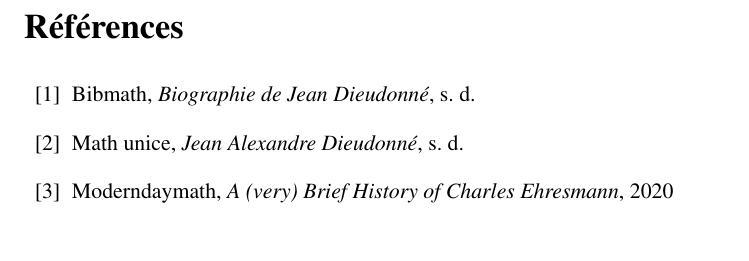
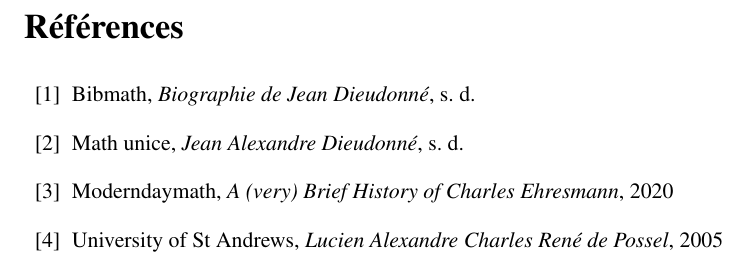
Before and after one commit to Floflo1377/TravailLongBourbaki, a LaTeX document (TravailLongBourbaki.tex): part of page 18 of 18, cut so that both start at the same text. Compiled offline with pdfLaTeX; the source files are stored in an older character set and shown here as Unicode.

Commit message:
ajout dune source

```diff
--- a/TravailLongBourbaki.tex
+++ b/TravailLongBourbaki.tex
@@ -255,6 +256,9 @@
 \bibitem{mday} Moderndaymath,
 \emph{A (very) Brief History of Charles Ehresmann},
 2020
+\bibitem{usta} University of St Andrews,
+\emph{Lucien Alexandre Charles René de Possel},
+2005
 \end{thebibliography}
 
 }
```
Also changed, not shown: TravailLongBourbaki.tex (1 more changed lines).
